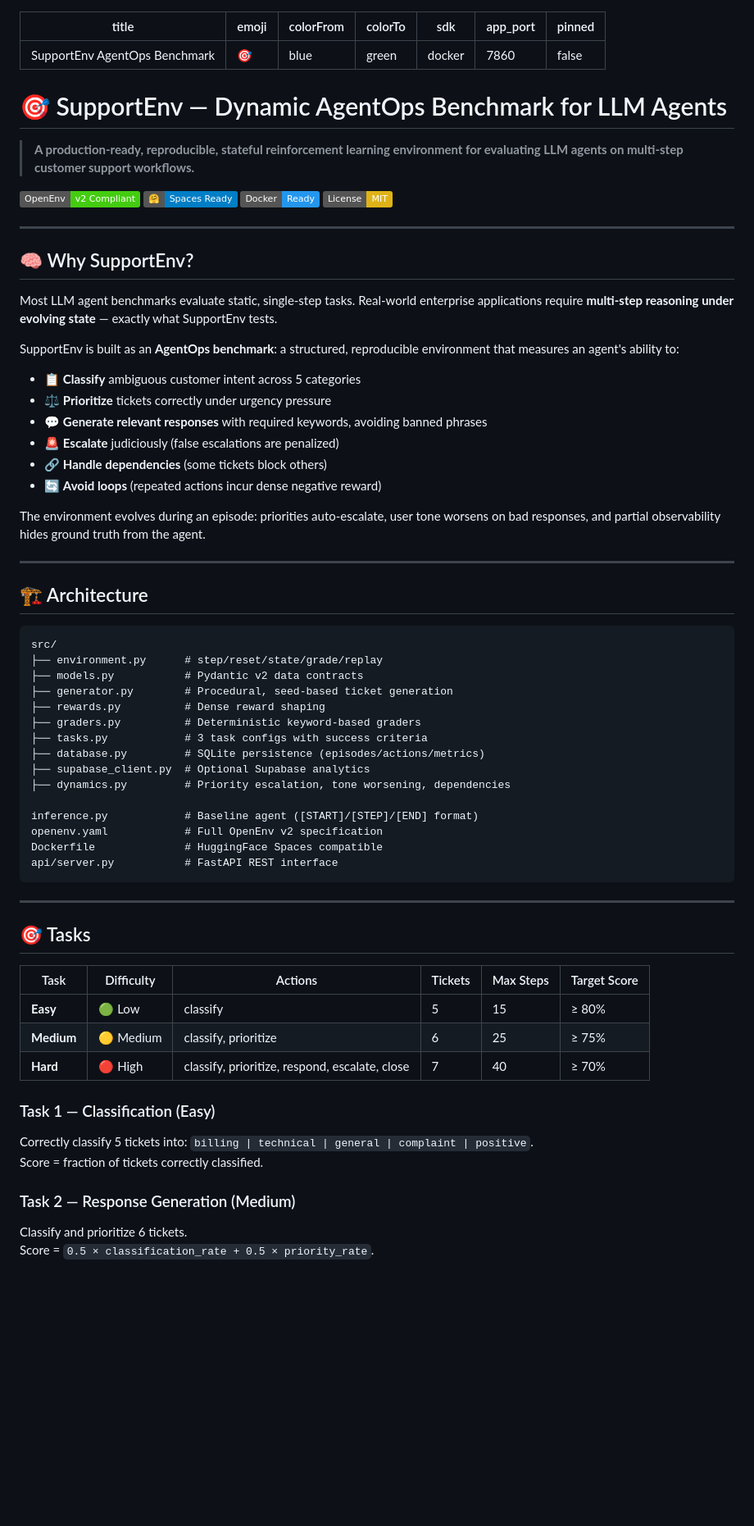
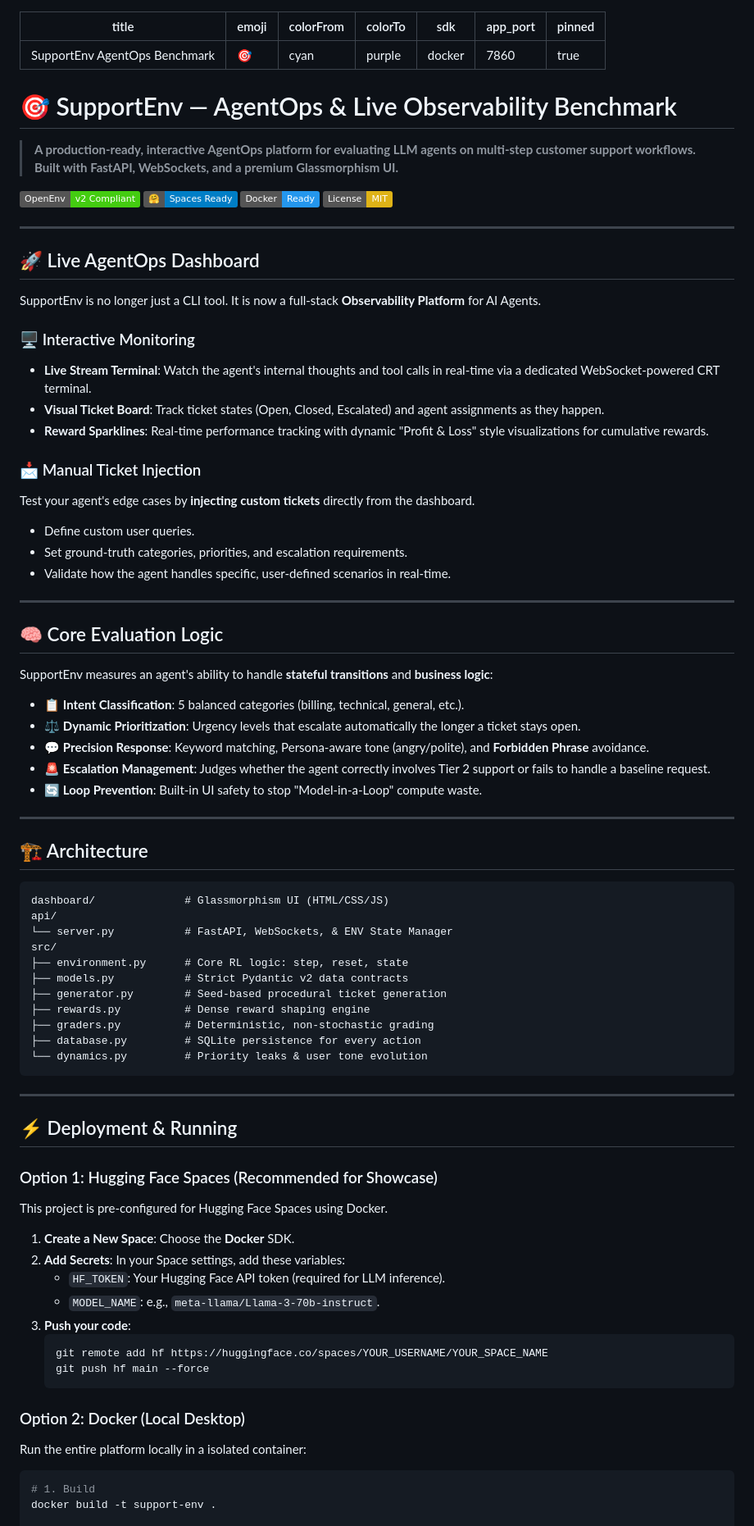
Before and after one commit to Rhythm280/Support-ENV-Project, a Markdown page: README.md, the part around one of its changes. Shown at 82% size. GitHub-like rendering; badges without logos; blank space fills up the shorter version.

Commit message:
docs: finalize comprehensive deployment guide

````diff
--- a/README.md
+++ b/README.md
@@ -1,15 +1,15 @@
 ---
 title: SupportEnv AgentOps Benchmark
 emoji: 🎯
-colorFrom: blue
-colorTo: green
+colorFrom: cyan
+colorTo: purple
 sdk: docker
 app_port: 7860
-pinned: false
+pinned: true
 ---
 
-# 🎯 SupportEnv — Dynamic AgentOps Benchmark for LLM Agents
+# 🎯 SupportEnv — AgentOps & Live Observability Benchmark
 
-> **A production-ready, reproducible, stateful reinforcement learning environment for evaluating LLM agents on multi-step customer support workflows.**
+> **A production-ready, interactive AgentOps platform for evaluating LLM agents on multi-step customer support workflows. Built with FastAPI, WebSockets, and a premium Glassmorphism UI.**
 
 [![OpenEnv v2 Compliant](https://img.shields.io/badge/OpenEnv-v2%20Compliant-brightgreen)](https://openenv.ai)
@@ -19,58 +19,71 @@ pinned: false
 
 ---
 
-## 🧠 Why SupportEnv?
+## 🚀 Live AgentOps Dashboard
 
-Most LLM agent benchmarks evaluate static, single-step tasks. Real-world enterprise applications require **multi-step reasoning under evolving state** — exactly what SupportEnv tests.
+SupportEnv is no longer just a CLI tool. It is now a full-stack **Observability Platform** for AI Agents.
 
-SupportEnv is built as an **AgentOps benchmark**: a structured, reproducible environment that measures an agent's ability to:
+### 🖥️ Interactive Monitoring
+- **Live Stream Terminal**: Watch the agent's internal thoughts and tool calls in real-time via a dedicated WebSocket-powered CRT terminal.
+- **Visual Ticket Board**: Track ticket states (Open, Closed, Escalated) and agent assignments as they happen.
+- **Reward Sparklines**: Real-time performance tracking with dynamic "Profit & Loss" style visualizations for cumulative rewards.
 
-- 📋 **Classify** ambiguous customer intent across 5 categories
-- ⚖️ **Prioritize** tickets correctly under urgency pressure
-- 💬 **Generate relevant responses** with required keywords, avoiding banned phrases
-- 🚨 **Escalate** judiciously (false escalations are penalized)
-- 🔗 **Handle dependencies** (some tickets block others)
-- 🔄 **Avoid loops** (repeated actions incur dense negative reward)
+### 📩 Manual Ticket Injection
+Test your agent's edge cases by **injecting custom tickets** directly from the dashboard.
+- Define custom user queries.
+- Set ground-truth categories, priorities, and escalation requirements.
+- Validate how the agent handles specific, user-defined scenarios in real-time.
 
-The environment evolves during an episode: priorities auto-escalate, user tone worsens on bad responses, and partial observability hides ground truth from the agent.
+---
+
+## 🧠 Core Evaluation Logic
+
+SupportEnv measures an agent's ability to handle **stateful transitions** and **business logic**:
+
+- 📋 **Intent Classification**: 5 balanced categories (billing, technical, general, etc.).
+- ⚖️ **Dynamic Prioritization**: Urgency levels that escalate automatically the longer a ticket stays open.
+- 💬 **Precision Response**: Keyword matching, Persona-aware tone (angry/polite), and **Forbidden Phrase** avoidance.
+- 🚨 **Escalation Management**: Judges whether the agent correctly involves Tier 2 support or fails to handle a baseline request.
+- 🔄 **Loop Prevention**: Built-in UI safety to stop "Model-in-a-Loop" compute waste.
 
 ---
 
 ## 🏗️ Architecture
 
-```
+```text
+dashboard/              # Glassmorphism UI (HTML/CSS/JS)
+api/
+└── server.py           # FastAPI, WebSockets, & ENV State Manager
 src/
-├── environment.py      # step/reset/state/grade/replay
-├── models.py           # Pydantic v2 data contracts
-├── generator.py        # Procedural, seed-based ticket generation
-├── rewards.py          # Dense reward shaping
-├── graders.py          # Deterministic keyword-based graders
-├── tasks.py            # 3 task configs with success criteria
-├── database.py         # SQLite persistence (episodes/actions/metrics)
-├── supabase_client.py  # Optional Supabase analytics
-├── dynamics.py         # Priority escalation, tone worsening, dependencies
-
-inference.py            # Baseline agent ([START]/[STEP]/[END] format)
-openenv.yaml            # Full OpenEnv v2 specification
-Dockerfile              # HuggingFace Spaces compatible
-api/server.py           # FastAPI REST interface
+├── environment.py      # Core RL logic: step, reset, state
+├── models.py           # Strict Pydantic v2 data contracts
+├── generator.py        # Seed-based procedural ticket generation
+├── rewards.py          # Dense reward shaping engine
+├── graders.py          # Deterministic, non-stochastic grading
+├── database.py         # SQLite persistence for every action
+└── dynamics.py         # Priority leaks & user tone evolution
 ```
 
 ---
 
-## 🎯 Tasks
+## ⚡ Deployment & Running
 
-| Task | Difficulty | Actions | Tickets | Max Steps | Target Score |
-|------|-----------|---------|---------|-----------|--------------|
-| **Easy** | 🟢 Low | classify | 5 | 15 | ≥ 80% |
-| **Medium** | 🟡 Medium | classify, prioritize | 6 | 25 | ≥ 75% |
-| **Hard** | 🔴 High | classify, prioritize, respond, escalate, close | 7 | 40 | ≥ 70% |
+### Option 1: Hugging Face Spaces (Recommended for Showcase)
+This project is pre-configured for Hugging Face Spaces using Docker.
 
-### Task 1 — Classification (Easy)
-Correctly classify 5 tickets into: `billing | technical | general | complaint | positive`.
-Score = fraction of tickets correctly classified.
+1.  **Create a New Space**: Choose the **Docker** SDK.
+2.  **Add Secrets**: In your Space settings, add these variables:
+    *   `HF_TOKEN`: Your Hugging Face API token (required for LLM inference).
+    *   `MODEL_NAME`: e.g., `meta-llama/Llama-3-70b-instruct`.
+3.  **Push your code**:
+    ```bash
+    git remote add hf https://huggingface.co/spaces/YOUR_USERNAME/YOUR_SPACE_NAME
+    git push hf main --force
+    ```
 
-### Task 2 — Response Generation (Medium)
-Classify and prioritize 6 tickets.
-Score = `0.5 × classification_rate + 0.5 × priority_rate`.
+### Option 2: Docker (Local Desktop)
+Run the entire platform locally in a isolated container:
+```bash
+# 1. Build
+docker build -t support-env .
 
````
Also changed, not shown: other parts of README.md (+49 -200 lines).
